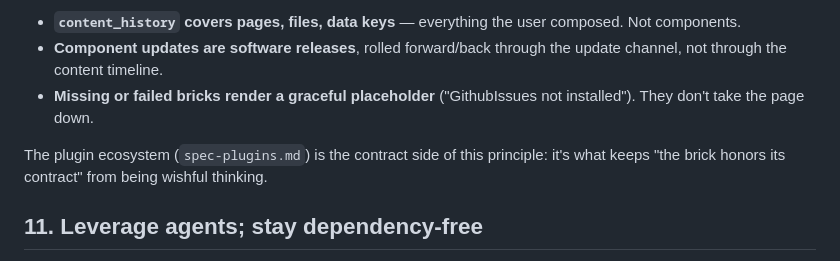
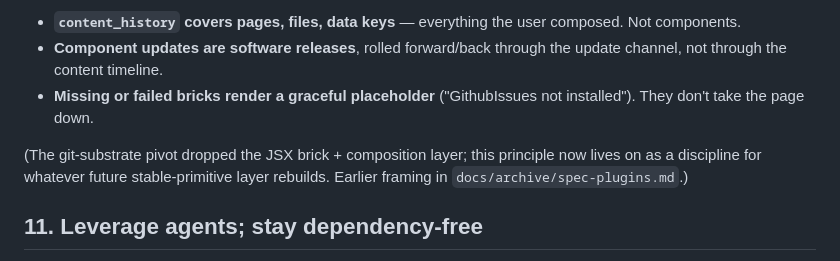
Before and after one commit to ChrisMarxDev/agentboard, a Markdown page: CORE_GUIDELINES.md, the part around the change. Rendered like a GitHub page.

```diff
--- a/CORE_GUIDELINES.md
+++ b/CORE_GUIDELINES.md
@@ -96,7 +96,7 @@ Concretely:
 - **Component updates are software releases**, rolled forward/back through the update channel, not through the content timeline.
 - **Missing or failed bricks render a graceful placeholder** ("GithubIssues not installed"). They don't take the page down.
 
-The plugin ecosystem (`spec-plugins.md`) is the contract side of this principle: it's what keeps "the brick honors its contract" from being wishful thinking.
+(The git-substrate pivot dropped the JSX brick + composition layer; this principle now lives on as a discipline for whatever future stable-primitive layer rebuilds. Earlier framing in `docs/archive/spec-plugins.md`.)
 
 ## 11. Leverage agents; stay dependency-free
 
```
Also changed, not shown: CLAUDE.md (+1 -1 lines).
